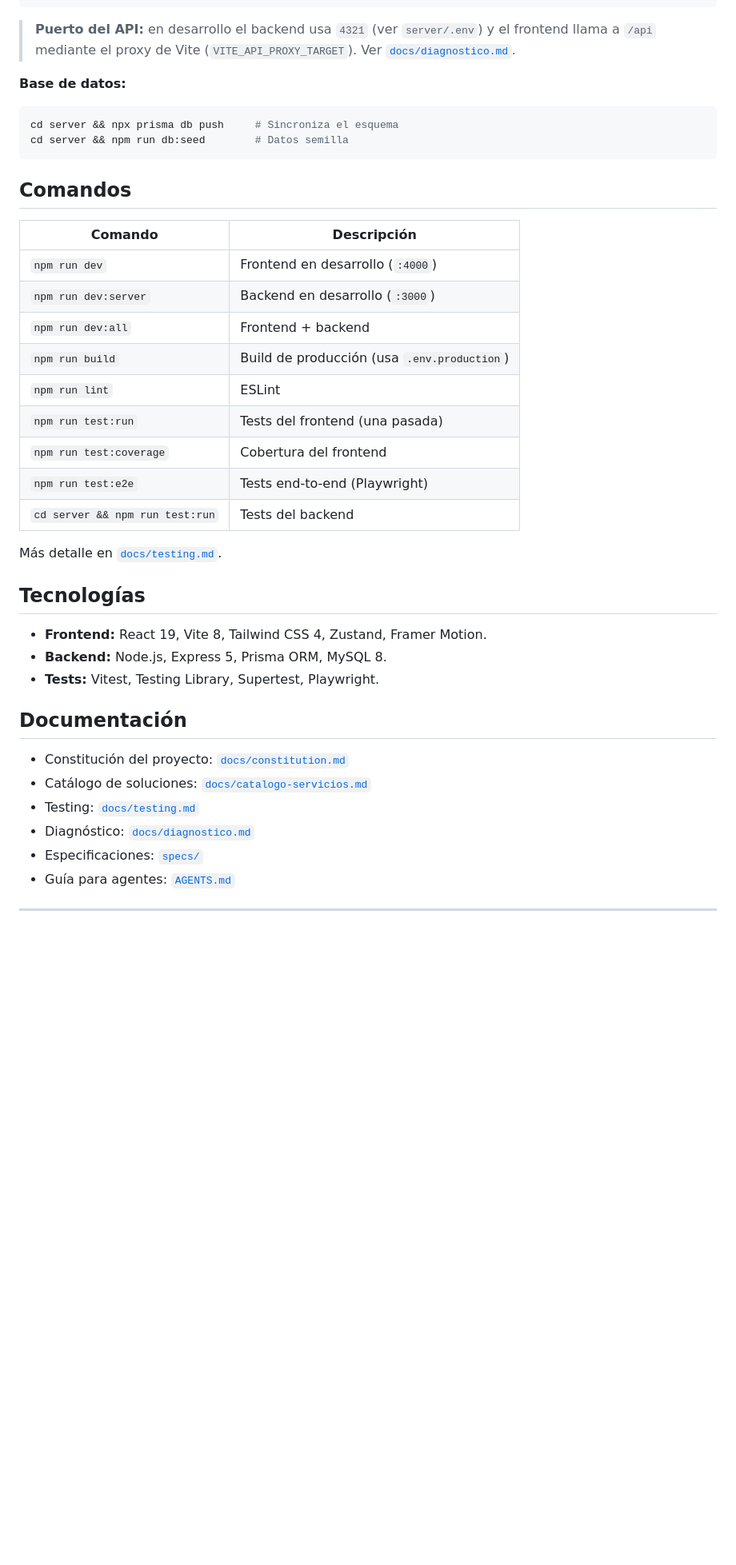
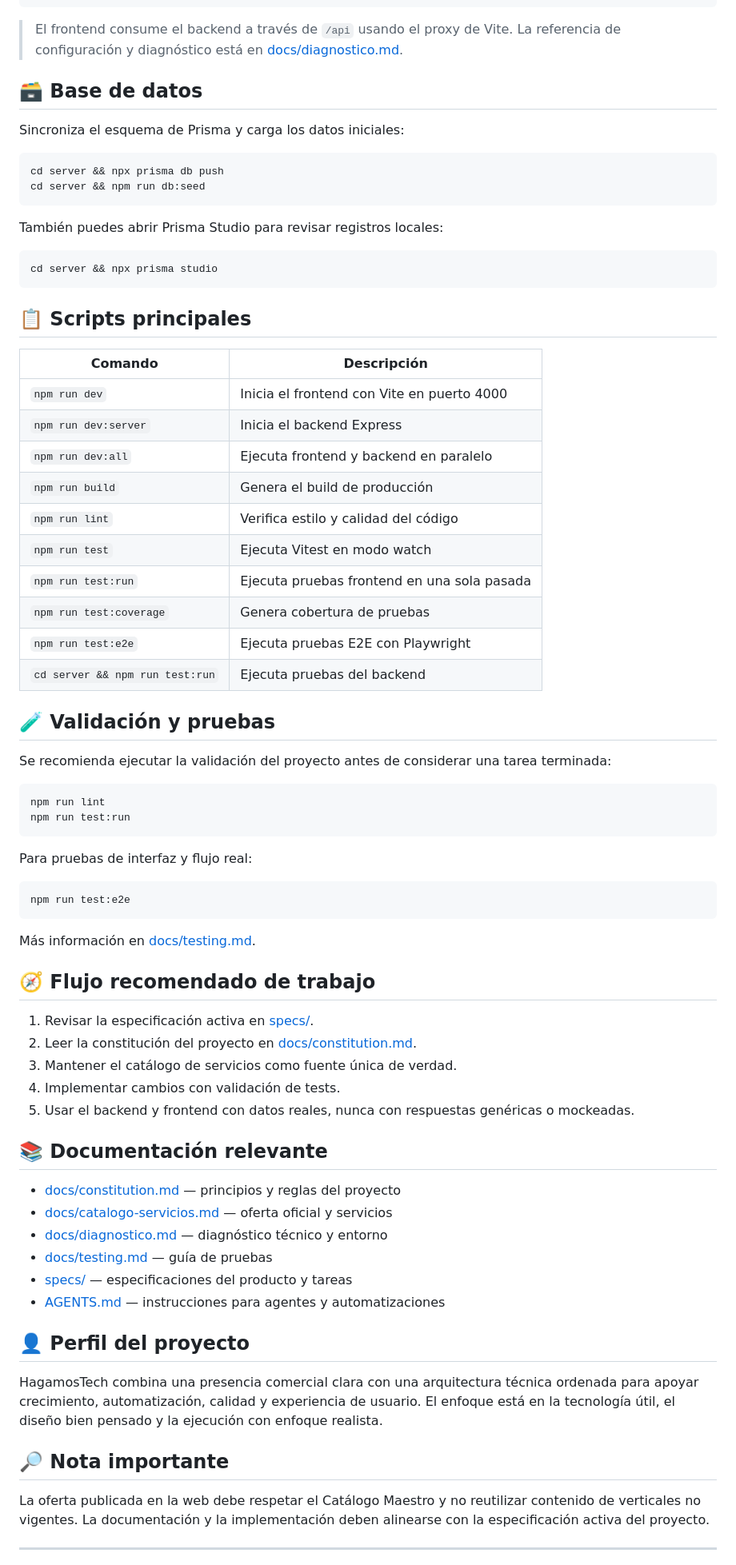
Before and after one commit to Luiss2080/HagamosTech, a Markdown page: README.md, the part around one of its changes. Shown at 80% size. Drawn GitHub-style; blank space fills up the shorter version.

Commit message:
feat: actualizar README.md para mejorar la presentación y claridad de la documentación del proyecto

````diff
--- a/README.md
+++ b/README.md
@@ -57,46 +156,84 @@ npm run dev:server
 npm run dev:all
 ```
 
-> **Puerto del API:** en desarrollo el backend usa `4321` (ver `server/.env`) y el frontend
-> llama a `/api` mediante el proxy de Vite (`VITE_API_PROXY_TARGET`). Ver [`docs/diagnostico.md`](docs/diagnostico.md).
+> El frontend consume el backend a través de `/api` usando el proxy de Vite. La referencia de
+> configuración y diagnóstico está en [docs/diagnostico.md](docs/diagnostico.md).
 
-**Base de datos:**
+## 🗃️ Base de datos
+
+Sincroniza el esquema de Prisma y carga los datos iniciales:
 
 ```bash
-cd server && npx prisma db push     # Sincroniza el esquema
-cd server && npm run db:seed        # Datos semilla
+cd server && npx prisma db push
+cd server && npm run db:seed
 ```
 
-## Comandos
+También puedes abrir Prisma Studio para revisar registros locales:
+
+```bash
+cd server && npx prisma studio
+```
+
+## 📋 Scripts principales
 
 | Comando | Descripción |
-|---------|-------------|
-| `npm run dev` | Frontend en desarrollo (`:4000`) |
-| `npm run dev:server` | Backend en desarrollo (`:3000`) |
-| `npm run dev:all` | Frontend + backend |
-| `npm run build` | Build de producción (usa `.env.production`) |
-| `npm run lint` | ESLint |
-| `npm run test:run` | Tests del frontend (una pasada) |
-| `npm run test:coverage` | Cobertura del frontend |
-| `npm run test:e2e` | Tests end-to-end (Playwright) |
-| `cd server && npm run test:run` | Tests del backend |
+|---|---|
+| `npm run dev` | Inicia el frontend con Vite en puerto 4000 |
+| `npm run dev:server` | Inicia el backend Express |
+| `npm run dev:all` | Ejecuta frontend y backend en paralelo |
+| `npm run build` | Genera el build de producción |
+| `npm run lint` | Verifica estilo y calidad del código |
+| `npm run test` | Ejecuta Vitest en modo watch |
+| `npm run test:run` | Ejecuta pruebas frontend en una sola pasada |
+| `npm run test:coverage` | Genera cobertura de pruebas |
+| `npm run test:e2e` | Ejecuta pruebas E2E con Playwright |
+| `cd server && npm run test:run` | Ejecuta pruebas del backend |
 
-Más detalle en [`docs/testing.md`](docs/testing.md).
+## 🧪 Validación y pruebas
 
-## Tecnologías
+Se recomienda ejecutar la validación del proyecto antes de considerar una tarea terminada:
 
-- **Frontend:** React 19, Vite 8, Tailwind CSS 4, Zustand, Framer Motion.
-- **Backend:** Node.js, Express 5, Prisma ORM, MySQL 8.
-- **Tests:** Vitest, Testing Library, Supertest, Playwright.
+```bash
+npm run lint
+npm run test:run
+```
 
-## Documentación
+Para pruebas de interfaz y flujo real:
 
-- Constitución del proyecto: [`docs/constitution.md`](docs/constitution.md)
-- Catálogo de soluciones: [`docs/catalogo-servicios.md`](docs/catalogo-servicios.md)
-- Testing: [`docs/testing.md`](docs/testing.md)
-- Diagnóstico: [`docs/diagnostico.md`](docs/diagnostico.md)
-- Especificaciones: [`specs/`](specs/)
-- Guía para agentes: [`AGENTS.md`](AGENTS.md)
+```bash
+npm run test:e2e
+```
+
+Más información en [docs/testing.md](docs/testing.md).
+
+## 🧭 Flujo recomendado de trabajo
+
+1. Revisar la especificación activa en [specs/](specs/).
+2. Leer la constitución del proyecto en [docs/constitution.md](docs/constitution.md).
+3. Mantener el catálogo de servicios como fuente única de verdad.
+4. Implementar cambios con validación de tests.
+5. Usar el backend y frontend con datos reales, nunca con respuestas genéricas o mockeadas.
+
+## 📚 Documentación relevante
+
+- [docs/constitution.md](docs/constitution.md) — principios y reglas del proyecto
+- [docs/catalogo-servicios.md](docs/catalogo-servicios.md) — oferta oficial y servicios
+- [docs/diagnostico.md](docs/diagnostico.md) — diagnóstico técnico y entorno
+- [docs/testing.md](docs/testing.md) — guía de pruebas
+- [specs/](specs/) — especificaciones del producto y tareas
+- [AGENTS.md](AGENTS.md) — instrucciones para agentes y automatizaciones
+
+## 👤 Perfil del proyecto
+
+HagamosTech combina una presencia comercial clara con una arquitectura técnica ordenada para
+apoyar crecimiento, automatización, calidad y experiencia de usuario. El enfoque está en la
+tecnología útil, el diseño bien pensado y la ejecución con enfoque realista.
+
+## 🔎 Nota importante
+
+La oferta publicada en la web debe respetar el Catálogo Maestro y no reutilizar contenido de
+verticales no vigentes. La documentación y la implementación deben alinearse con la
+especificación activa del proyecto.
 
 ---
 
````
Also changed, not shown: other parts of README.md (+139 -40 lines).
